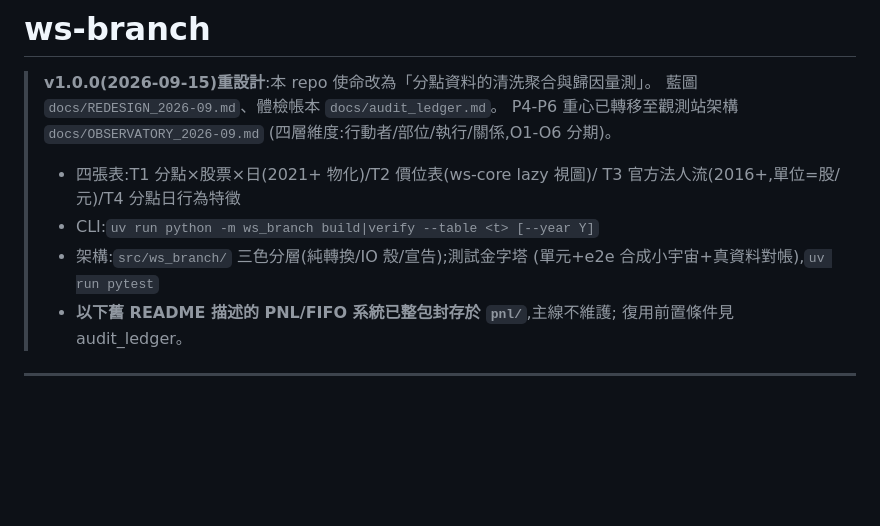
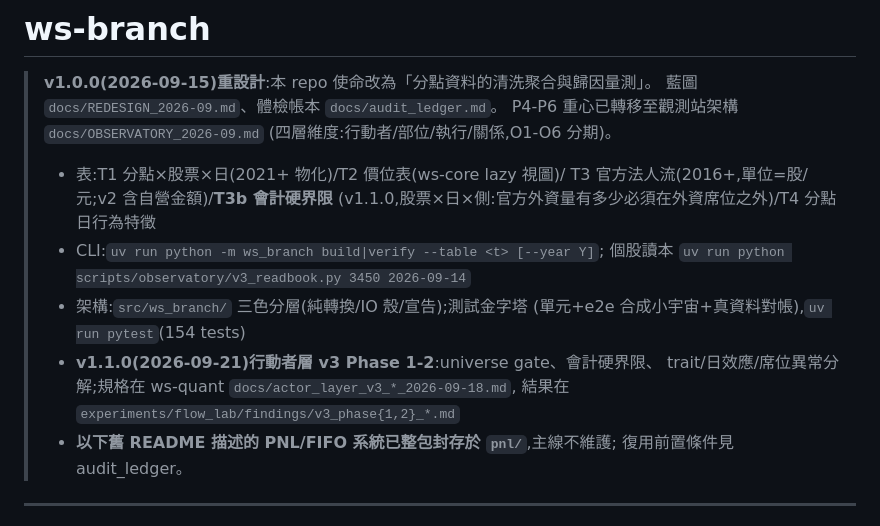
Before and after one commit to vikhuang/ws-branch, a Markdown page: README.md, the part around the change. GitHub-like rendering; blank space fills up the shorter version.

```diff
--- a/README.md
+++ b/README.md
@@ -5,11 +5,16 @@
 > P4-P6 重心已轉移至觀測站架構 `docs/OBSERVATORY_2026-09.md`
 > (四層維度:行動者/部位/執行/關係,O1-O6 分期)。
 >
-> - 四張表:T1 分點×股票×日(2021+ 物化)/T2 價位表(ws-core lazy 視圖)/
->   T3 官方法人流(2016+,單位=股/元)/T4 分點日行為特徵
-> - CLI:`uv run python -m ws_branch build|verify --table <t> [--year Y]`
+> - 表:T1 分點×股票×日(2021+ 物化)/T2 價位表(ws-core lazy 視圖)/
+>   T3 官方法人流(2016+,單位=股/元;v2 含自營金額)/**T3b 會計硬界限**
+>   (v1.1.0,股票×日×側:官方外資量有多少必須在外資席位之外)/T4 分點日行為特徵
+> - CLI:`uv run python -m ws_branch build|verify --table <t> [--year Y]`;
+>   個股讀本 `uv run python scripts/observatory/v3_readbook.py 3450 2026-09-14`
 > - 架構:`src/ws_branch/` 三色分層(純轉換/IO 殼/宣告);測試金字塔
->   (單元+e2e 合成小宇宙+真資料對帳),`uv run pytest`
+>   (單元+e2e 合成小宇宙+真資料對帳),`uv run pytest`(154 tests)
+> - **v1.1.0(2026-09-21)行動者層 v3 Phase 1-2**:universe gate、會計硬界限、
+>   trait/日效應/席位異常分解;規格在 ws-quant `docs/actor_layer_v3_*_2026-09-18.md`,
+>   結果在 `experiments/flow_lab/findings/v3_phase{1,2}_*.md`
 > - **以下舊 README 描述的 PNL/FIFO 系統已整包封存於 `pnl/`**,主線不維護;
 >   復用前置條件見 audit_ledger。
 
```
Also changed, not shown: CLAUDE.md (+17 -5 lines).
